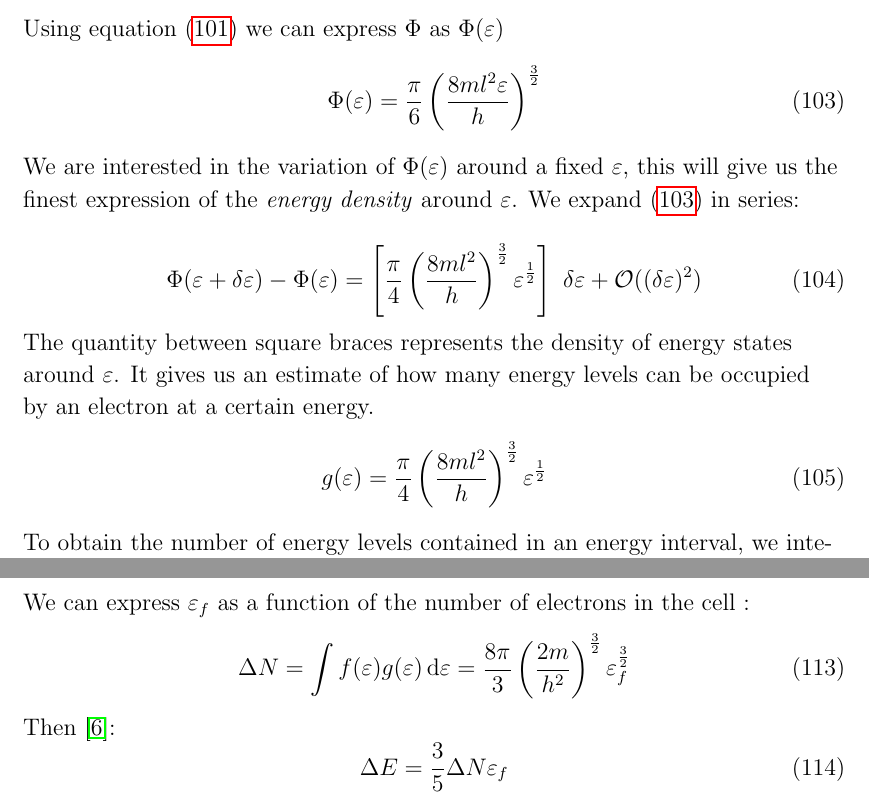
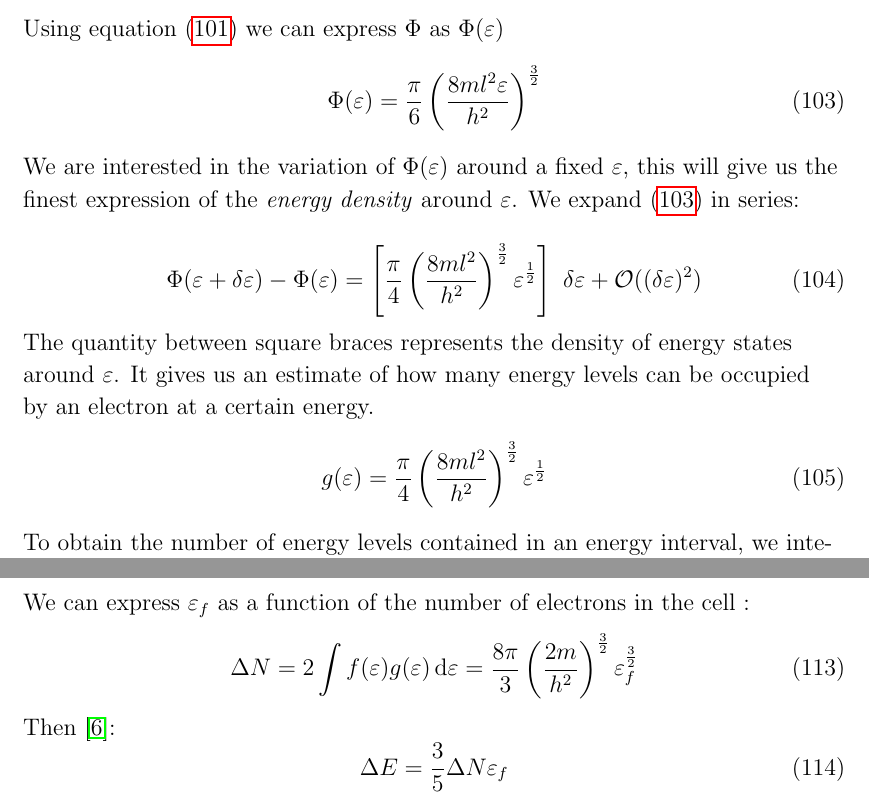
Before and after one commit to gioruffa/tesi, a LaTeX paper (tesi.tex): two parts of pages 26 and 27 of 31, joined at a grey line, cut so that both start at the same text. Compiled offline with pdfLaTeX.

Commit message:
corrections

```diff
--- a/tesi.tex
+++ b/tesi.tex
@@ -917,20 +917,20 @@ If R is large enough we can approximate this number with the volume contained in
 
 Using equation \eqref{eq:epsilon_R} we can express $\Phi$ as $\Phi(\varepsilon)$
 \begin{equation}\label{eq:phi_varepsilon}
-	\Phi(\varepsilon) = \frac{\pi}{6} \left( \frac{8 m l^2 \varepsilon}{h} \right)^{\frac{3}{2	}}
+	\Phi(\varepsilon) = \frac{\pi}{6} \left( \frac{8 m l^2 \varepsilon}{h^2} \right)^{\frac{3}{2	}}
 \end{equation}
 
 We are interested in the variation of $\Phi(\varepsilon)$ around a fixed $\varepsilon$, this will give us the finest expression of the \textit{energy density} around $\varepsilon$.
 We expand \eqref{eq:phi_varepsilon} in series:
 
 \begin{equation}
-	\Phi(\varepsilon + \var{\varepsilon}) - \Phi(\varepsilon) = \left[ \frac{\pi}{4} \left( \frac{8 m l^2}{h} \right)^{\frac{3}{2}} \varepsilon^{\frac{1}{2}}  \right] ~ \var{\varepsilon} + \mathcal{O}((\var{\varepsilon})^2)
+	\Phi(\varepsilon + \var{\varepsilon}) - \Phi(\varepsilon) = \left[ \frac{\pi}{4} \left( \frac{8 m l^2}{h^2} \right)^{\frac{3}{2}} \varepsilon^{\frac{1}{2}}  \right] ~ \var{\varepsilon} + \mathcal{O}((\var{\varepsilon})^2)
 \end{equation}
 
 The quantity between square braces represents the density of energy states around $\varepsilon$.
 It gives us an estimate of how many energy levels can be occupied by an electron at a certain energy.
 \begin{equation}\label{eq:energyDensity}
-	g(\varepsilon) =  \frac{\pi}{4} \left( \frac{8 m l^2}{h} \right)^{\frac{3}{2}} \varepsilon^{\frac{1}{2}}
+	g(\varepsilon) =  \frac{\pi}{4} \left( \frac{8 m l^2}{h^2} \right)^{\frac{3}{2}} \varepsilon^{\frac{1}{2}}
 \end{equation}
 
 To obtain the number of energy levels contained in an energy interval, we integrate \eqref{eq:energyDensity}:
@@ -984,7 +984,7 @@ Substituting \eqref{eq:energyDensity} in \eqref{eq:deltaE} and performing the in
 
 We can express $\varepsilon_f$ as a function of the number of electrons in the cell :
 \begin{equation}
-	\Delta N = \int f(\varepsilon) g(\varepsilon) \dd{\varepsilon} = \frac{8\pi}{3} \left( \frac{2 m}{h^2} \right)^{\frac{3}{2}} \varepsilon_{f}^{\frac{3}{2}}
+	\Delta N = 2 \int f(\varepsilon) g(\varepsilon) \dd{\varepsilon} = \frac{8\pi}{3} \left( \frac{2 m}{h^2} \right)^{\frac{3}{2}} \varepsilon_{f}^{\frac{3}{2}}
 \end{equation}
 
 Then \cite{Parr}:
```
